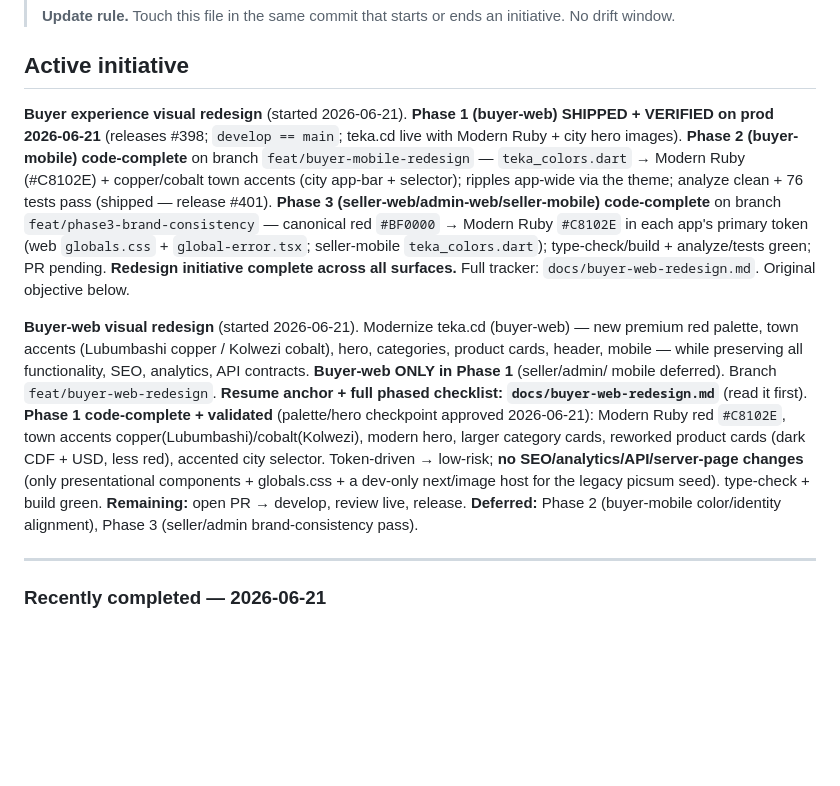
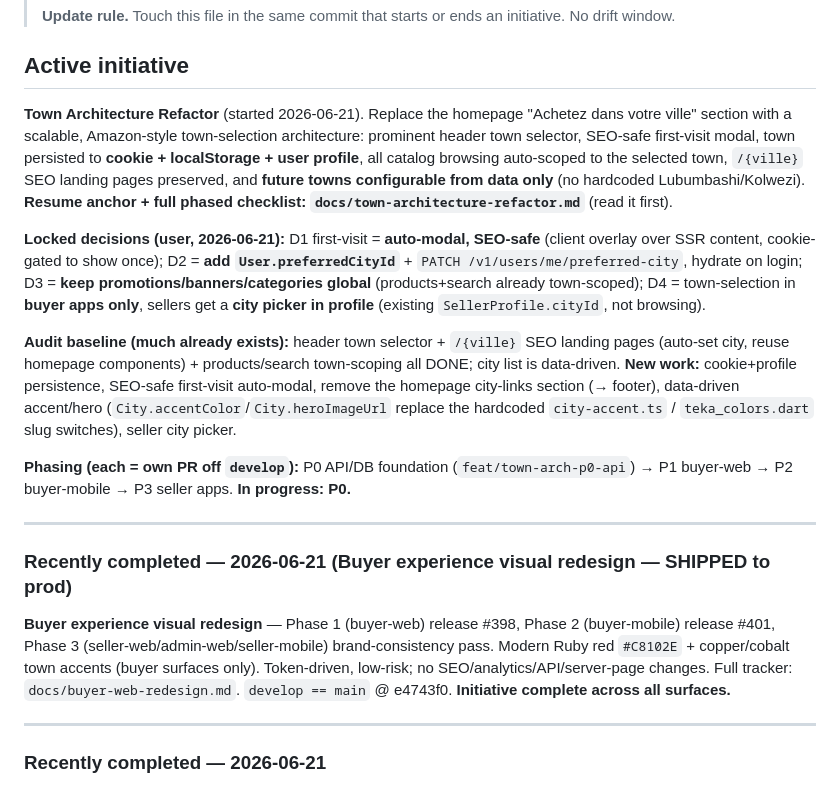
Before and after one commit to ipanga/teka-rdc, a Markdown page: STATUS.md, the part around the change. GitHub-like rendering; blank space fills up the shorter version.

```diff
--- a/STATUS.md
+++ b/STATUS.md
@@ -6,27 +6,36 @@
 
 ## Active initiative
 
-**Buyer experience visual redesign** (started 2026-06-21). **Phase 1 (buyer-web) SHIPPED + VERIFIED on prod
-2026-06-21** (releases #398; `develop == main`; teka.cd live with Modern Ruby + city hero images). **Phase 2
-(buyer-mobile) code-complete** on branch `feat/buyer-mobile-redesign` — `teka_colors.dart` → Modern Ruby
-(#C8102E) + copper/cobalt town accents (city app-bar + selector); ripples app-wide via the theme; analyze
-clean + 76 tests pass (shipped — release #401). **Phase 3 (seller-web/admin-web/seller-mobile) code-complete**
-on branch `feat/phase3-brand-consistency` — canonical red `#BF0000` → Modern Ruby `#C8102E` in each app's
-primary token (web `globals.css` + `global-error.tsx`; seller-mobile `teka_colors.dart`); type-check/build +
-analyze/tests green; PR pending. **Redesign initiative complete across all surfaces.** Full tracker:
-`docs/buyer-web-redesign.md`. Original objective below.
+**Town Architecture Refactor** (started 2026-06-21). Replace the homepage "Achetez dans votre ville" section
+with a scalable, Amazon-style town-selection architecture: prominent header town selector, SEO-safe first-visit
+modal, town persisted to **cookie + localStorage + user profile**, all catalog browsing auto-scoped to the
+selected town, `/{ville}` SEO landing pages preserved, and **future towns configurable from data only** (no
+hardcoded Lubumbashi/Kolwezi). **Resume anchor + full phased checklist: `docs/town-architecture-refactor.md`**
+(read it first).
 
-**Buyer-web visual redesign** (started 2026-06-21). Modernize teka.cd (buyer-web) — new premium red palette,
-town accents (Lubumbashi copper / Kolwezi cobalt), hero, categories, product cards, header, mobile — while
-preserving all functionality, SEO, analytics, API contracts. **Buyer-web ONLY in Phase 1** (seller/admin/
-mobile deferred). Branch `feat/buyer-web-redesign`. **Resume anchor + full phased checklist:
-`docs/buyer-web-redesign.md`** (read it first). **Phase 1 code-complete + validated** (palette/hero
-checkpoint approved 2026-06-21): Modern Ruby red `#C8102E`, town accents copper(Lubumbashi)/cobalt(Kolwezi),
-modern hero, larger category cards, reworked product cards (dark CDF + USD, less red), accented city
-selector. Token-driven → low-risk; **no SEO/analytics/API/server-page changes** (only presentational
-components + globals.css + a dev-only next/image host for the legacy picsum seed). type-check + build green.
-**Remaining:** open PR → develop, review live, release. **Deferred:** Phase 2 (buyer-mobile color/identity
-alignment), Phase 3 (seller/admin brand-consistency pass).
+**Locked decisions (user, 2026-06-21):** D1 first-visit = **auto-modal, SEO-safe** (client overlay over SSR
+content, cookie-gated to show once); D2 = **add `User.preferredCityId`** + `PATCH /v1/users/me/preferred-city`,
+hydrate on login; D3 = **keep promotions/banners/categories global** (products+search already town-scoped);
+D4 = town-selection in **buyer apps only**, sellers get a **city picker in profile** (existing
+`SellerProfile.cityId`, not browsing).
+
+**Audit baseline (much already exists):** header town selector + `/{ville}` SEO landing pages (auto-set city,
+reuse homepage components) + products/search town-scoping all DONE; city list is data-driven. **New work:**
+cookie+profile persistence, SEO-safe first-visit auto-modal, remove the homepage city-links section (→ footer),
+data-driven accent/hero (`City.accentColor`/`City.heroImageUrl` replace the hardcoded `city-accent.ts` /
+`teka_colors.dart` slug switches), seller city picker.
+
+**Phasing (each = own PR off `develop`):** P0 API/DB foundation (`feat/town-arch-p0-api`) → P1 buyer-web →
+P2 buyer-mobile → P3 seller apps. **In progress: P0.**
+
+---
+
+### Recently completed — 2026-06-21 (Buyer experience visual redesign — SHIPPED to prod)
+
+**Buyer experience visual redesign** — Phase 1 (buyer-web) release #398, Phase 2 (buyer-mobile) release #401,
+Phase 3 (seller-web/admin-web/seller-mobile) brand-consistency pass. Modern Ruby red `#C8102E` + copper/cobalt
+town accents (buyer surfaces only). Token-driven, low-risk; no SEO/analytics/API/server-page changes. Full
+tracker: `docs/buyer-web-redesign.md`. `develop == main` @ e4743f0. **Initiative complete across all surfaces.**
 
 ---
 
```
Also changed, not shown: docs/town-architecture-refactor.md (added, +104 -0 lines).
